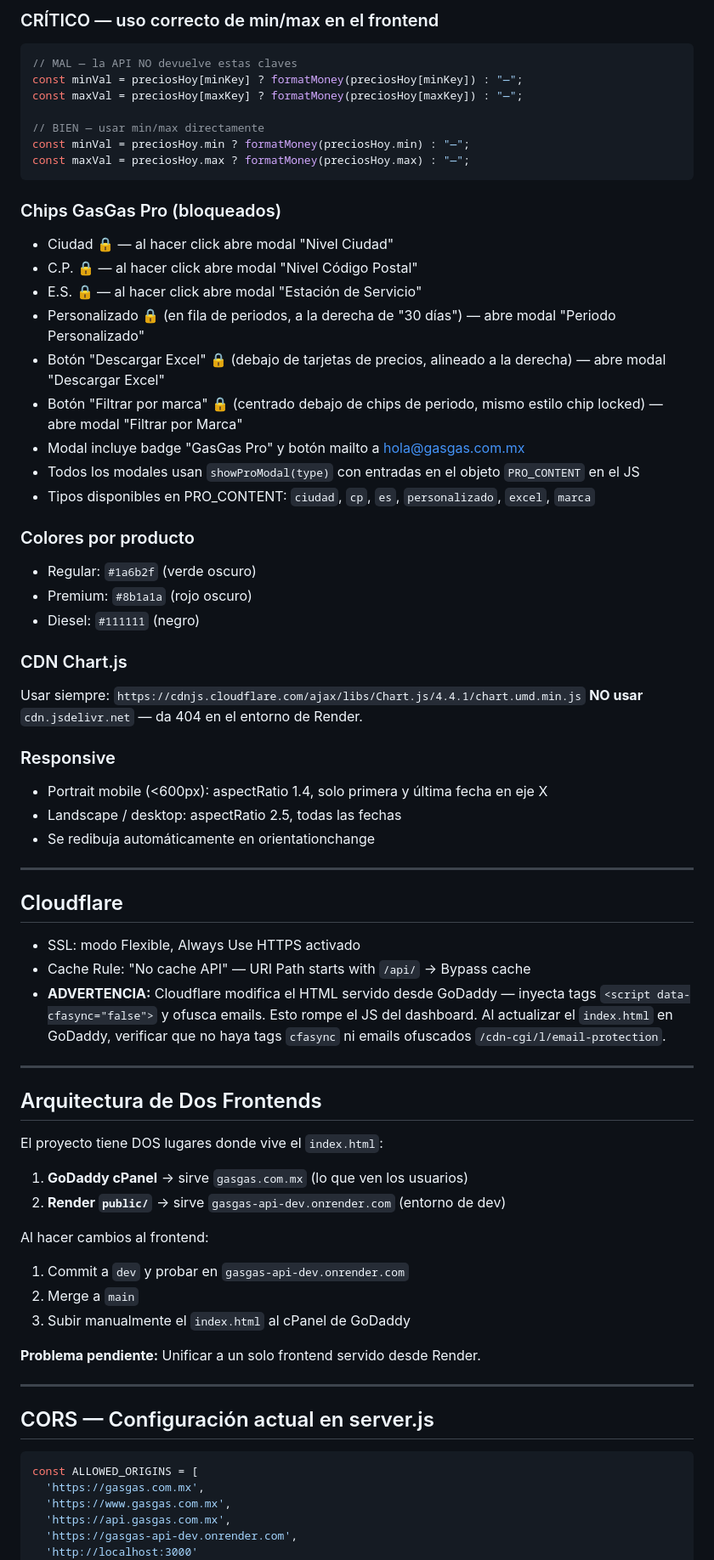
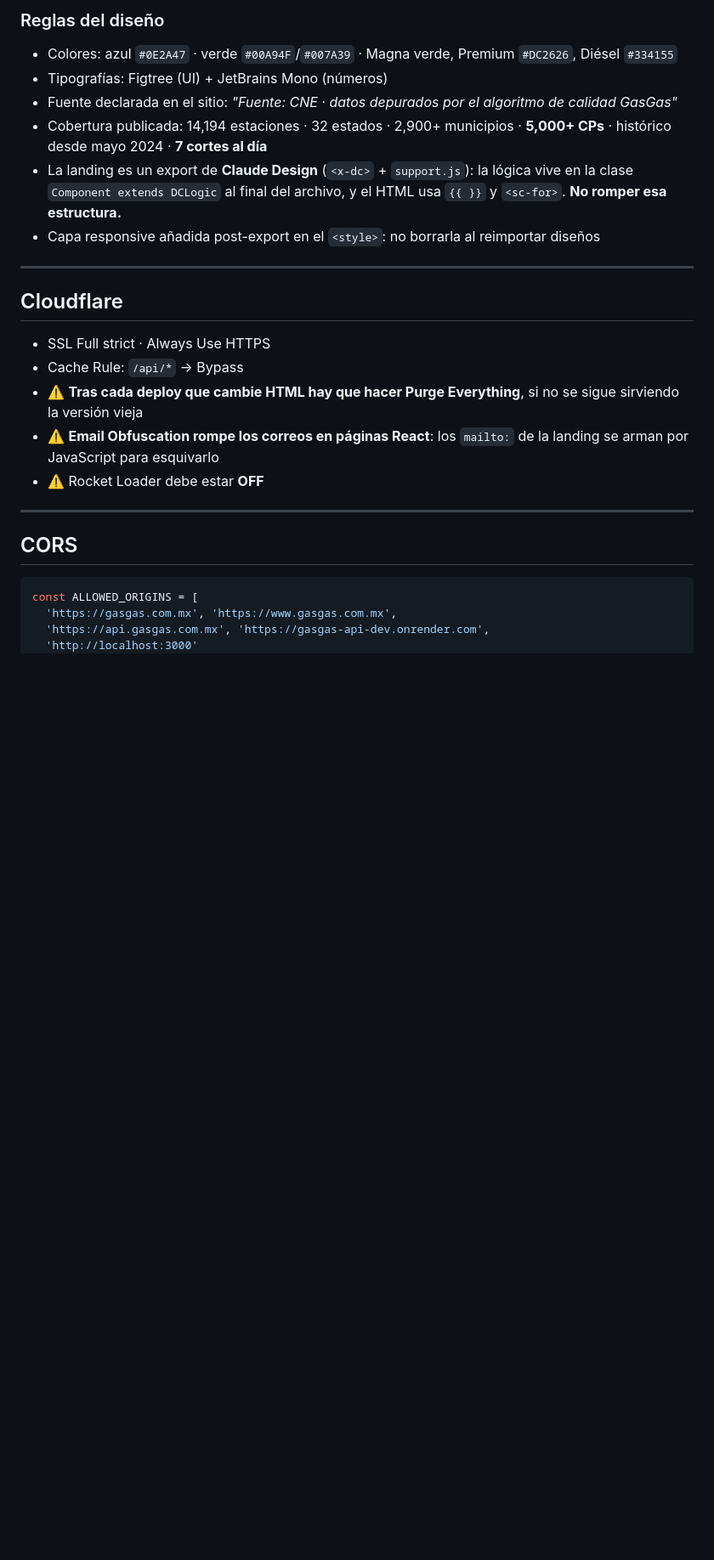
Before and after one commit to javierdzmr/gasgas-api, a Markdown page: CLAUDE.md, the part around one of its changes. Shown at 85% size. Drawn GitHub-style; blank space fills up the shorter version.

````diff
--- a/CLAUDE.md
+++ b/CLAUDE.md
@@ -218,74 +210,29 @@ Muestra 6 métricas:
 
-### CRÍTICO — uso correcto de min/max en el frontend
-
-```javascript
-// MAL — la API NO devuelve estas claves
-const minVal = preciosHoy[minKey] ? formatMoney(preciosHoy[minKey]) : "—";
-const maxVal = preciosHoy[maxKey] ? formatMoney(preciosHoy[maxKey]) : "—";
-
-// BIEN — usar min/max directamente
-const minVal = preciosHoy.min ? formatMoney(preciosHoy.min) : "—";
-const maxVal = preciosHoy.max ? formatMoney(preciosHoy.max) : "—";
-```
-
-### Chips GasGas Pro (bloqueados)
-- Ciudad 🔒 — al hacer click abre modal "Nivel Ciudad"
-- C.P. 🔒 — al hacer click abre modal "Nivel Código Postal"
-- E.S. 🔒 — al hacer click abre modal "Estación de Servicio"
-- Personalizado 🔒 (en fila de periodos, a la derecha de "30 días") — abre modal "Periodo Personalizado"
-- Botón "Descargar Excel" 🔒 (debajo de tarjetas de precios, alineado a la derecha) — abre modal "Descargar Excel"
-- Botón "Filtrar por marca" 🔒 (centrado debajo de chips de periodo, mismo estilo chip locked) — abre modal "Filtrar por Marca"
-- Modal incluye badge "GasGas Pro" y botón mailto a hola@gasgas.com.mx
-- Todos los modales usan `showProModal(type)` con entradas en el objeto `PRO_CONTENT` en el JS
-- Tipos disponibles en PRO_CONTENT: `ciudad`, `cp`, `es`, `personalizado`, `excel`, `marca`
-
-### Colores por producto
-- Regular: `#1a6b2f` (verde oscuro)
-- Premium: `#8b1a1a` (rojo oscuro)
-- Diesel: `#111111` (negro)
-
-### CDN Chart.js
-Usar siempre: `https://cdnjs.cloudflare.com/ajax/libs/Chart.js/4.4.1/chart.umd.min.js`
-**NO usar** `cdn.jsdelivr.net` — da 404 en el entorno de Render.
-
-### Responsive
-- Portrait mobile (<600px): aspectRatio 1.4, solo primera y última fecha en eje X
-- Landscape / desktop: aspectRatio 2.5, todas las fechas
-- Se redibuja automáticamente en orientationchange
+### Reglas del diseño
+- Colores: azul `#0E2A47` · verde `#00A94F`/`#007A39` · Magna verde, Premium `#DC2626`, Diésel `#334155`
+- Tipografías: Figtree (UI) + JetBrains Mono (números)
+- Fuente declarada en el sitio: *"Fuente: CNE · datos depurados por el algoritmo de calidad GasGas"*
+- Cobertura publicada: 14,194 estaciones · 32 estados · 2,900+ municipios · **5,000+ CPs** · histórico desde mayo 2024 · **7 cortes al día**
+- La landing es un export de **Claude Design** (`<x-dc>` + `support.js`): la lógica vive en la clase `Component extends DCLogic` al final del archivo, y el HTML usa `{{ }}` y `<sc-for>`. **No romper esa estructura.**
+- Capa responsive añadida post-export en el `<style>`: no borrarla al reimportar diseños
 
 ---
 
 ## Cloudflare
 
-- SSL: modo Flexible, Always Use HTTPS activado
-- Cache Rule: "No cache API" — URI Path starts with `/api/` → Bypass cache
-- **ADVERTENCIA:** Cloudflare modifica el HTML servido desde GoDaddy — inyecta tags `<script data-cfasync="false">` y ofusca emails. Esto rompe el JS del dashboard. Al actualizar el `index.html` en GoDaddy, verificar que no haya tags `cfasync` ni emails ofuscados `/cdn-cgi/l/email-protection`.
+- SSL Full strict · Always Use HTTPS
+- Cache Rule: `/api/*` → Bypass
+- ⚠️ **Tras cada deploy que cambie HTML hay que hacer Purge Everything**, si no se sigue sirviendo la versión vieja
+- ⚠️ **Email Obfuscation rompe los correos en páginas React**: los `mailto:` de la landing se arman por JavaScript para esquivarlo
+- ⚠️ Rocket Loader debe estar **OFF**
 
 ---
 
-## Arquitectura de Dos Frontends
-
-El proyecto tiene DOS lugares donde vive el `index.html`:
-
-1. **GoDaddy cPanel** → sirve `gasgas.com.mx` (lo que ven los usuarios)
-2. **Render `public/`** → sirve `gasgas-api-dev.onrender.com` (entorno de dev)
-
-Al hacer cambios al frontend:
-1. Commit a `dev` y probar en `gasgas-api-dev.onrender.com`
-2. Merge a `main`
-3. Subir manualmente el `index.html` al cPanel de GoDaddy
-
-**Problema pendiente:** Unificar a un solo frontend servido desde Render.
-
----
-
-## CORS — Configuración actual en server.js
+## CORS
 
 ```javascript
 const ALLOWED_ORIGINS = [
-  'https://gasgas.com.mx',
-  'https://www.gasgas.com.mx',
-  'https://api.gasgas.com.mx',
-  'https://gasgas-api-dev.onrender.com',
+  'https://gasgas.com.mx', 'https://www.gasgas.com.mx',
+  'https://api.gasgas.com.mx', 'https://gasgas-api-dev.onrender.com',
   'http://localhost:3000'
 ];
````
Also changed, not shown: other parts of CLAUDE.md (+181 -298 lines).
